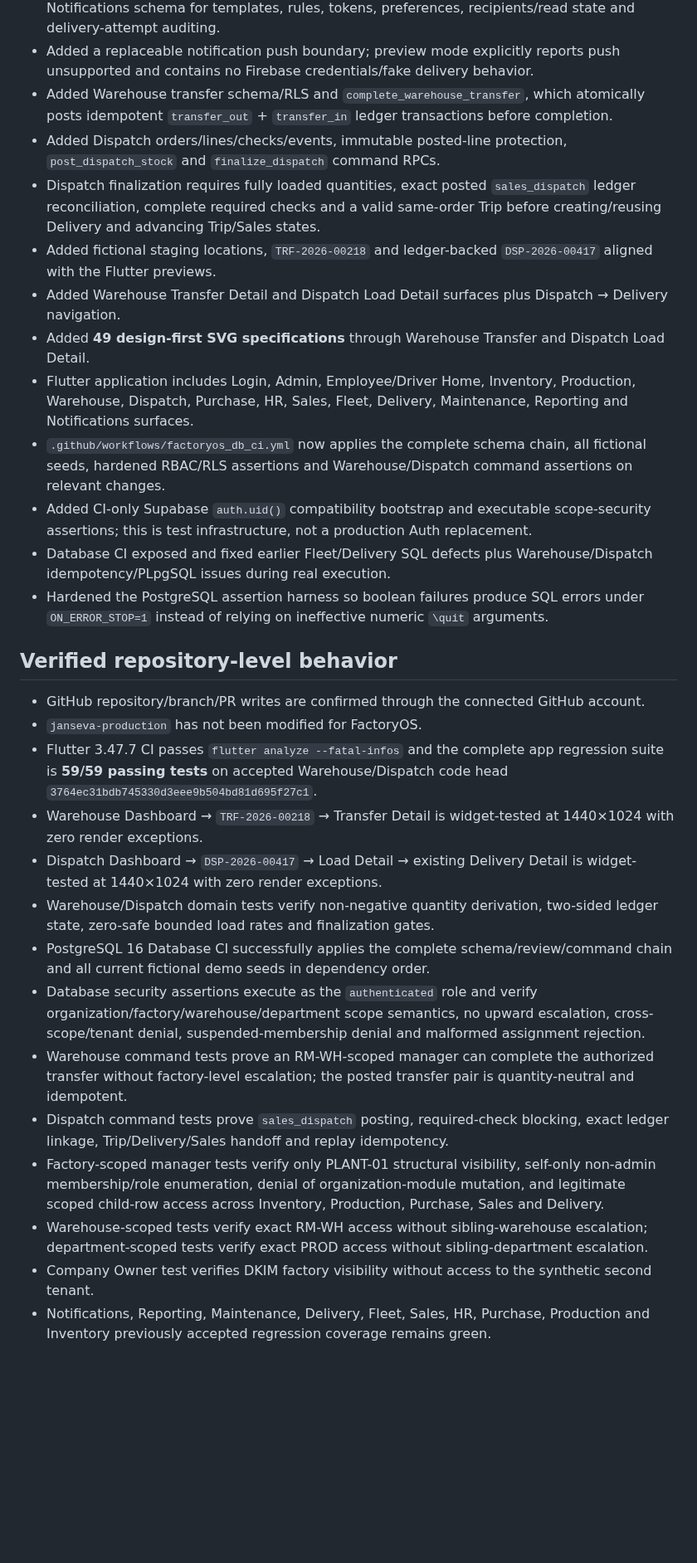
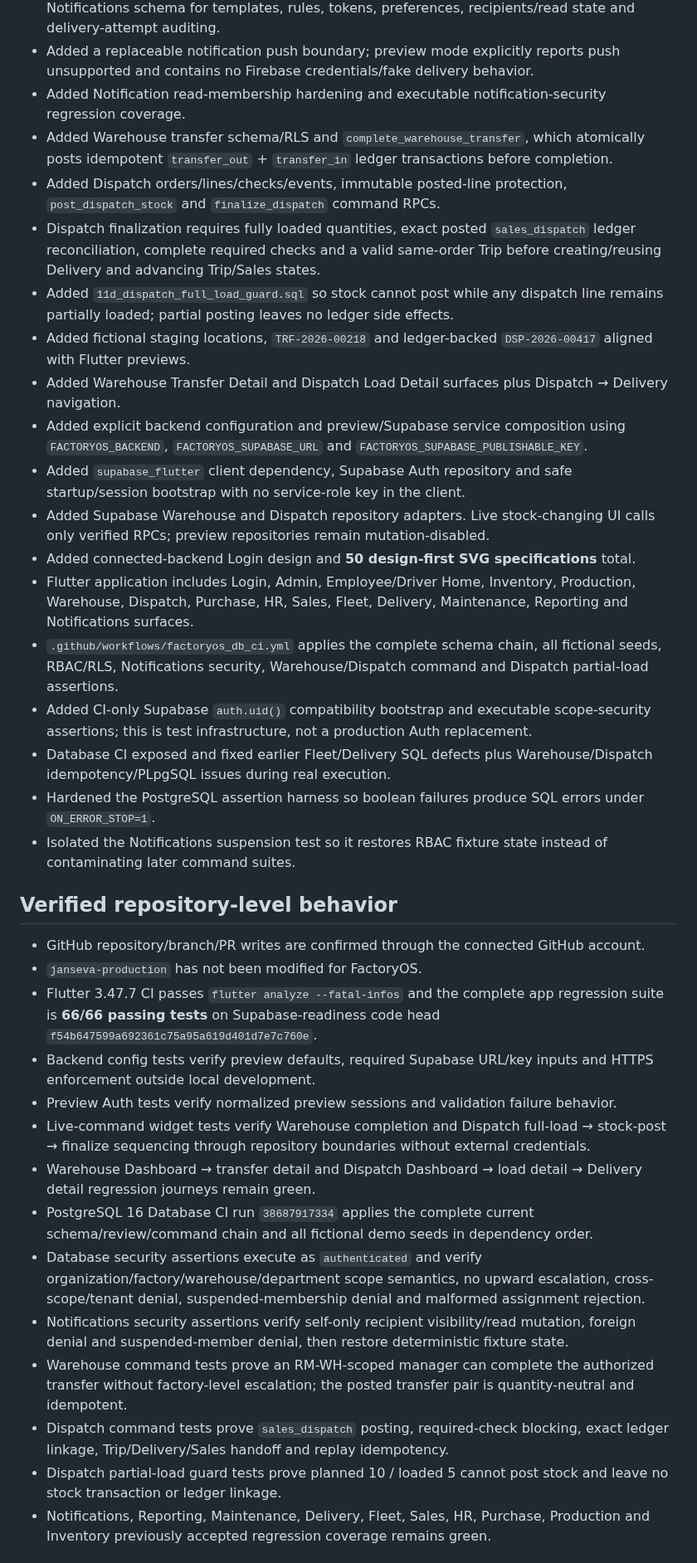
Before and after one commit to dkfutureai-alt/factory, a Markdown page: docs/WORK_LOG.md, the part around one of its changes. Shown at 83% size. Rendered like a GitHub page; blank space fills up the shorter version.

Commit message:
docs: advance work log to Supabase integration readiness

```diff
--- a/docs/WORK_LOG.md
+++ b/docs/WORK_LOG.md
@@ -56,33 +56,39 @@ See [Maintenance checkpoint](MAINTENANCE_PROGRESS.md), [Reporting checkpoint](RE
 - Added system-wide Reporting domain/repository foundation and six Reporting surfaces while preserving the existing `report.read` permission.
 - Added Notifications domain/repository foundation, four notification surfaces and repo-only Notifications schema for templates, rules, tokens, preferences, recipients/read state and delivery-attempt auditing.
 - Added a replaceable notification push boundary; preview mode explicitly reports push unsupported and contains no Firebase credentials/fake delivery behavior.
+- Added Notification read-membership hardening and executable notification-security regression coverage.
 - Added Warehouse transfer schema/RLS and `complete_warehouse_transfer`, which atomically posts idempotent `transfer_out` + `transfer_in` ledger transactions before completion.
 - Added Dispatch orders/lines/checks/events, immutable posted-line protection, `post_dispatch_stock` and `finalize_dispatch` command RPCs.
 - Dispatch finalization requires fully loaded quantities, exact posted `sales_dispatch` ledger reconciliation, complete required checks and a valid same-order Trip before creating/reusing Delivery and advancing Trip/Sales states.
-- Added fictional staging locations, `TRF-2026-00218` and ledger-backed `DSP-2026-00417` aligned with the Flutter previews.
+- Added `11d_dispatch_full_load_guard.sql` so stock cannot post while any dispatch line remains partially loaded; partial posting leaves no ledger side effects.
+- Added fictional staging locations, `TRF-2026-00218` and ledger-backed `DSP-2026-00417` aligned with Flutter previews.
 - Added Warehouse Transfer Detail and Dispatch Load Detail surfaces plus Dispatch → Delivery navigation.
-- Added **49 design-first SVG specifications** through Warehouse Transfer and Dispatch Load Detail.
+- Added explicit backend configuration and preview/Supabase service composition using `FACTORYOS_BACKEND`, `FACTORYOS_SUPABASE_URL` and `FACTORYOS_SUPABASE_PUBLISHABLE_KEY`.
+- Added `supabase_flutter` client dependency, Supabase Auth repository and safe startup/session bootstrap with no service-role key in the client.
+- Added Supabase Warehouse and Dispatch repository adapters. Live stock-changing UI calls only verified RPCs; preview repositories remain mutation-disabled.
+- Added connected-backend Login design and **50 design-first SVG specifications** total.
 - Flutter application includes Login, Admin, Employee/Driver Home, Inventory, Production, Warehouse, Dispatch, Purchase, HR, Sales, Fleet, Delivery, Maintenance, Reporting and Notifications surfaces.
-- `.github/workflows/factoryos_db_ci.yml` now applies the complete schema chain, all fictional seeds, hardened RBAC/RLS assertions and Warehouse/Dispatch command assertions on relevant changes.
+- `.github/workflows/factoryos_db_ci.yml` applies the complete schema chain, all fictional seeds, RBAC/RLS, Notifications security, Warehouse/Dispatch command and Dispatch partial-load assertions.
 - Added CI-only Supabase `auth.uid()` compatibility bootstrap and executable scope-security assertions; this is test infrastructure, not a production Auth replacement.
 - Database CI exposed and fixed earlier Fleet/Delivery SQL defects plus Warehouse/Dispatch idempotency/PLpgSQL issues during real execution.
-- Hardened the PostgreSQL assertion harness so boolean failures produce SQL errors under `ON_ERROR_STOP=1` instead of relying on ineffective numeric `\quit` arguments.
+- Hardened the PostgreSQL assertion harness so boolean failures produce SQL errors under `ON_ERROR_STOP=1`.
+- Isolated the Notifications suspension test so it restores RBAC fixture state instead of contaminating later command suites.
 
 ## Verified repository-level behavior
 
 - GitHub repository/branch/PR writes are confirmed through the connected GitHub account.
 - `janseva-production` has not been modified for FactoryOS.
-- Flutter 3.47.7 CI passes `flutter analyze --fatal-infos` and the complete app regression suite is **59/59 passing tests** on accepted Warehouse/Dispatch code head `3764ec31bdb745330d3eee9b504bd81d695f27c1`.
-- Warehouse Dashboard → `TRF-2026-00218` → Transfer Detail is widget-tested at 1440×1024 with zero render exceptions.
-- Dispatch Dashboard → `DSP-2026-00417` → Load Detail → existing Delivery Detail is widget-tested at 1440×1024 with zero render exceptions.
-- Warehouse/Dispatch domain tests verify non-negative quantity derivation, two-sided ledger state, zero-safe bounded load rates and finalization gates.
-- PostgreSQL 16 Database CI successfully applies the complete schema/review/command chain and all current fictional demo seeds in dependency order.
-- Database security assertions execute as the `authenticated` role and verify organization/factory/warehouse/department scope semantics, no upward escalation, cross-scope/tenant denial, suspended-membership denial and malformed assignment rejection.
+- Flutter 3.47.7 CI passes `flutter analyze --fatal-infos` and the complete app regression suite is **66/66 passing tests** on Supabase-readiness code head `f54b647599a692361c75a95a619d401d7e7c760e`.
+- Backend config tests verify preview defaults, required Supabase URL/key inputs and HTTPS enforcement outside local development.
+- Preview Auth tests verify normalized preview sessions and validation failure behavior.
+- Live-command widget tests verify Warehouse completion and Dispatch full-load → stock-post → finalize sequencing through repository boundaries without external credentials.
+- Warehouse Dashboard → transfer detail and Dispatch Dashboard → load detail → Delivery detail regression journeys remain green.
+- PostgreSQL 16 Database CI run `38687917334` applies the complete current schema/review/command chain and all fictional demo seeds in dependency order.
+- Database security assertions execute as `authenticated` and verify organization/factory/warehouse/department scope semantics, no upward escalation, cross-scope/tenant denial, suspended-membership denial and malformed assignment rejection.
+- Notifications security assertions verify self-only recipient visibility/read mutation, foreign denial and suspended-member denial, then restore deterministic fixture state.
 - Warehouse command tests prove an RM-WH-scoped manager can complete the authorized transfer without factory-level escalation; the posted transfer pair is quantity-neutral and idempotent.
 - Dispatch command tests prove `sales_dispatch` posting, required-check blocking, exact ledger linkage, Trip/Delivery/Sales handoff and replay idempotency.
-- Factory-scoped manager tests verify only PLANT-01 structural visibility, self-only non-admin membership/role enumeration, denial of organization-module mutation, and legitimate scoped child-row access across Inventory, Production, Purchase, Sales and Delivery.
-- Warehouse-scoped tests verify exact RM-WH access without sibling-warehouse escalation; department-scoped tests verify exact PROD access without sibling-department escalation.
-- Company Owner test verifies DKIM factory visibility without access to the synthetic second tenant.
+- Dispatch partial-load guard tests prove planned 10 / loaded 5 cannot post stock and leave no stock transaction or ledger linkage.
 - Notifications, Reporting, Maintenance, Delivery, Fleet, Sales, HR, Purchase, Production and Inventory previously accepted regression coverage remains green.
 
 ## Not yet verified / production blockers
```
Also changed, not shown: other parts of docs/WORK_LOG.md (+22 -21 lines).
